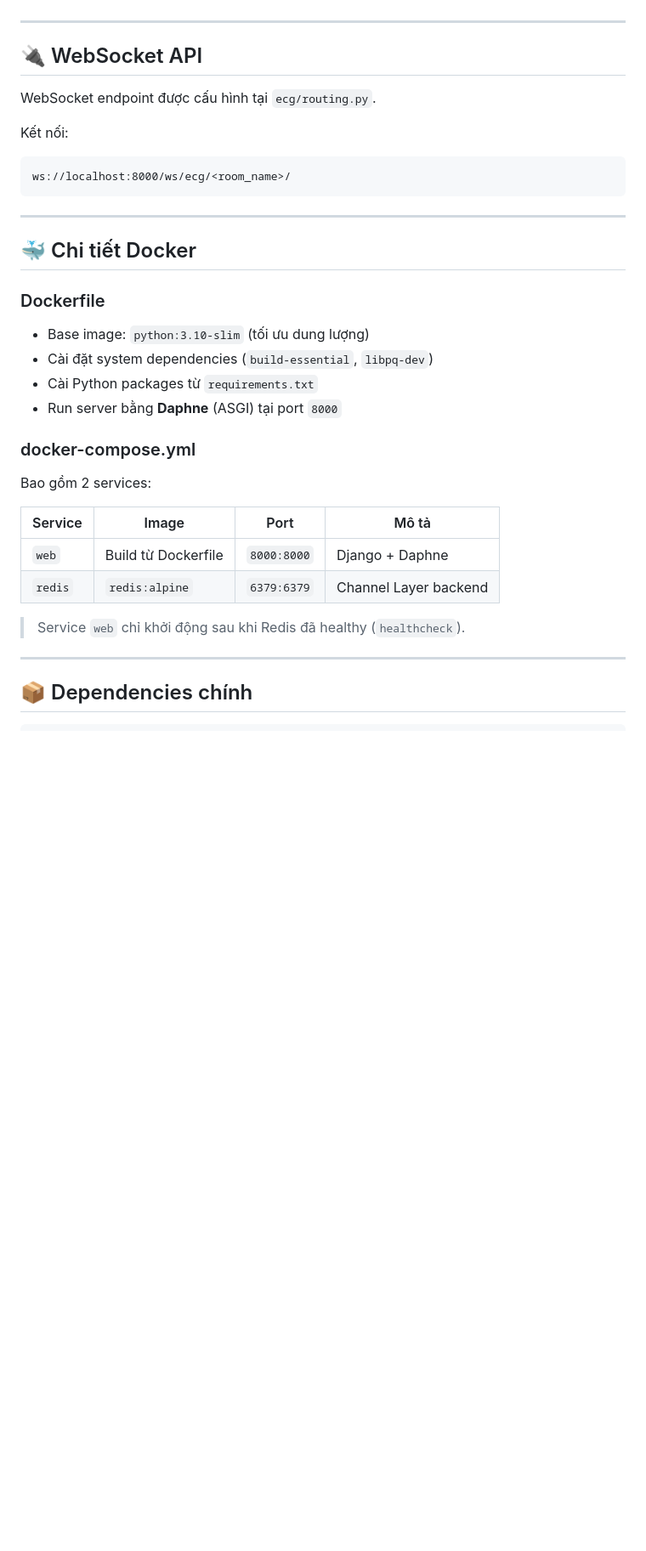
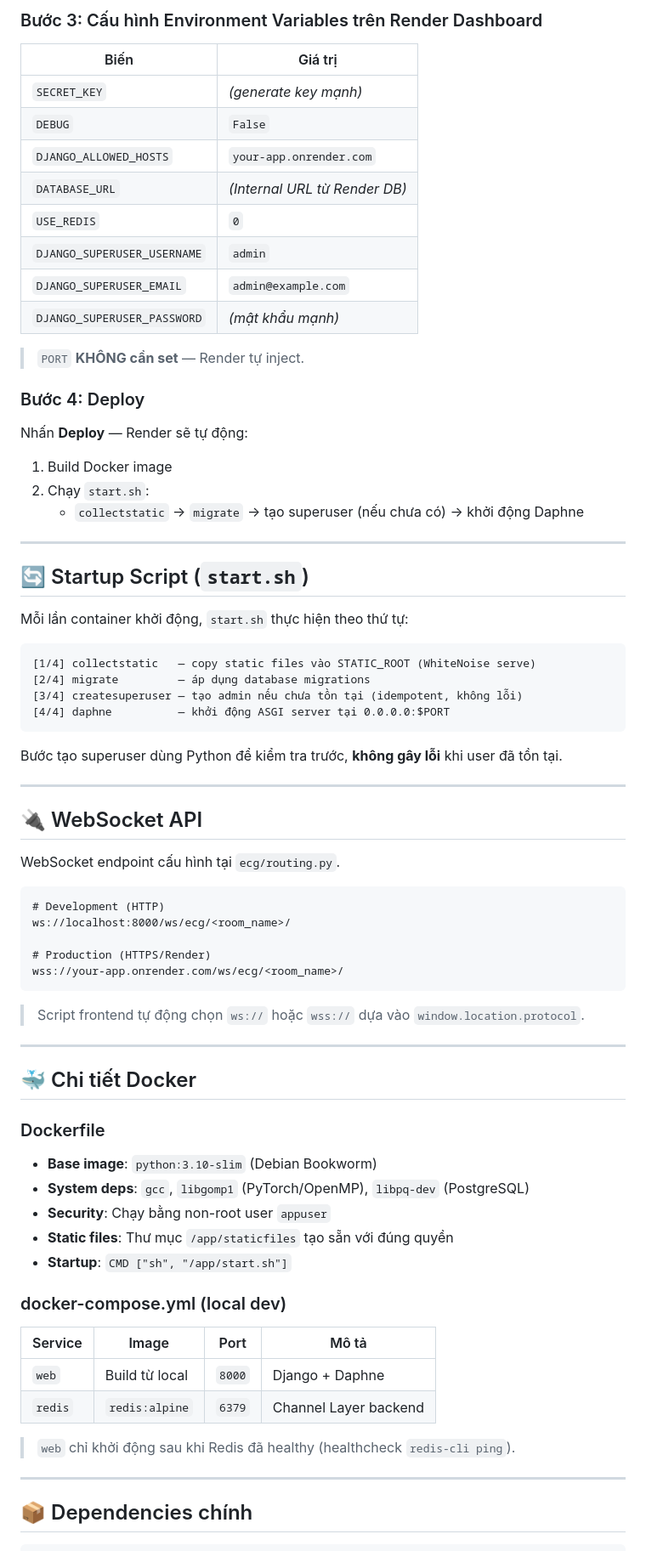
Before and after one commit to chien24/ECG_System, a Markdown page: README.md, the part around one of its changes. Shown at 85% size. Drawn GitHub-style; blank space fills up the shorter version.

````diff
--- a/README.md
+++ b/README.md
@@ -110,14 +175,55 @@ Hệ thống tự động chọn channel layer phù hợp dựa vào biến môi
+### Bước 3: Cấu hình Environment Variables trên Render Dashboard
+
+| Biến                       | Giá trị                        |
+|----------------------------|-------------------------------|
+| `SECRET_KEY`               | *(generate key mạnh)*         |
+| `DEBUG`                    | `False`                       |
+| `DJANGO_ALLOWED_HOSTS`     | `your-app.onrender.com`       |
+| `DATABASE_URL`             | *(Internal URL từ Render DB)* |
+| `USE_REDIS`                | `0`                           |
+| `DJANGO_SUPERUSER_USERNAME`| `admin`                       |
+| `DJANGO_SUPERUSER_EMAIL`   | `admin@example.com`           |
+| `DJANGO_SUPERUSER_PASSWORD`| *(mật khẩu mạnh)*            |
+
+> `PORT` **KHÔNG cần set** — Render tự inject.
+
+### Bước 4: Deploy
+
+Nhấn **Deploy** — Render sẽ tự động:
+1. Build Docker image
+2. Chạy `start.sh`:
+   - `collectstatic` → `migrate` → tạo superuser (nếu chưa có) → khởi động Daphne
+
+---
+
+## 🔄 Startup Script (`start.sh`)
+
+Mỗi lần container khởi động, `start.sh` thực hiện theo thứ tự:
+
+```
+[1/4] collectstatic   — copy static files vào STATIC_ROOT (WhiteNoise serve)
+[2/4] migrate         — áp dụng database migrations
+[3/4] createsuperuser — tạo admin nếu chưa tồn tại (idempotent, không lỗi)
+[4/4] daphne          — khởi động ASGI server tại 0.0.0.0:$PORT
+```
+
+Bước tạo superuser dùng Python để kiểm tra trước, **không gây lỗi** khi user đã tồn tại.
 
 ---
 
 ## 🔌 WebSocket API
 
-WebSocket endpoint được cấu hình tại `ecg/routing.py`.
+WebSocket endpoint cấu hình tại `ecg/routing.py`.
 
-Kết nối:
 ```
+# Development (HTTP)
 ws://localhost:8000/ws/ecg/<room_name>/
+
+# Production (HTTPS/Render)
+wss://your-app.onrender.com/ws/ecg/<room_name>/
 ```
+
+> Script frontend tự động chọn `ws://` hoặc `wss://` dựa vào `window.location.protocol`.
 
 ---
 
@@ -125,21 +231,20 @@ ws://localhost:8000/ws/ecg/<room_name>/
 
 ### Dockerfile
 
-- Base image: `python:3.10-slim` (tối ưu dung lượng)
-- Cài đặt system dependencies (`build-essential`, `libpq-dev`)
-- Cài Python packages từ `requirements.txt`
-- Run server bằng **Daphne** (ASGI) tại port `8000`
+- **Base image**: `python:3.10-slim` (Debian Bookworm)
+- **System deps**: `gcc`, `libgomp1` (PyTorch/OpenMP), `libpq-dev` (PostgreSQL)
+- **Security**: Chạy bằng non-root user `appuser`
+- **Static files**: Thư mục `/app/staticfiles` tạo sẵn với đúng quyền
+- **Startup**: `CMD ["sh", "/app/start.sh"]`
 
-### docker-compose.yml
+### docker-compose.yml (local dev)
 
-Bao gồm 2 services:
+| Service | Image           | Port      | Mô tả                  |
+|---------|-----------------|-----------|------------------------|
+| `web`   | Build từ local  | `8000`    | Django + Daphne        |
+| `redis` | `redis:alpine`  | `6379`    | Channel Layer backend  |
 
-| Service | Image | Port | Mô tả |
-|---|---|---|---|
-| `web` | Build từ Dockerfile | `8000:8000` | Django + Daphne |
-| `redis` | `redis:alpine` | `6379:6379` | Channel Layer backend |
-
-> Service `web` chỉ khởi động sau khi Redis đã healthy (`healthcheck`).
+> `web` chỉ khởi động sau khi Redis đã healthy (healthcheck `redis-cli ping`).
 
 ---
 
````
Also changed, not shown: other parts of README.md (+136 -52 lines).
